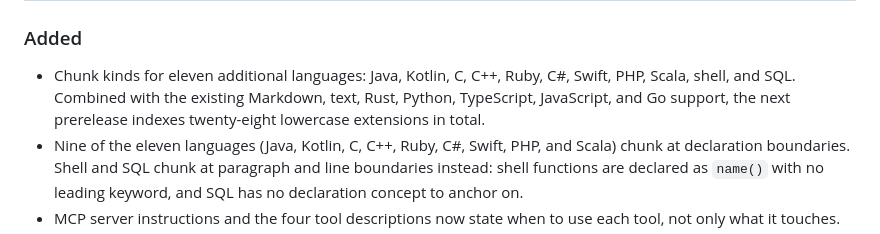
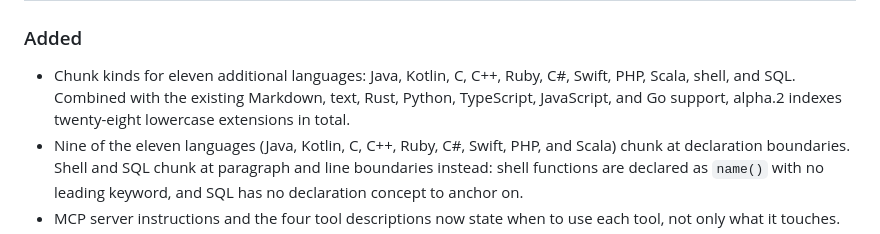
Before and after one commit to burkan2/hSUM, a Markdown page: CHANGELOG.md, the part around the change. Rendered like a GitHub page.

```diff
--- a/CHANGELOG.md
+++ b/CHANGELOG.md
@@ -10,7 +10,7 @@ for its release tags. During alpha, only the current tagged release is supported
 - Chunk kinds for eleven additional languages: Java, Kotlin, C, C++, Ruby,
   C#, Swift, PHP, Scala, shell, and SQL. Combined with the existing
   Markdown, text, Rust, Python, TypeScript, JavaScript, and Go support,
-  the next prerelease indexes twenty-eight lowercase extensions in total.
+  alpha.2 indexes twenty-eight lowercase extensions in total.
 - Nine of the eleven languages (Java, Kotlin, C, C++, Ruby, C#, Swift, PHP,
   and Scala) chunk at declaration boundaries. Shell and SQL chunk at
   paragraph and line boundaries instead: shell functions are declared as
```
Also changed, not shown: README.md (+9 -8 lines), docs/RELEASING.md (+6 -3 lines).
